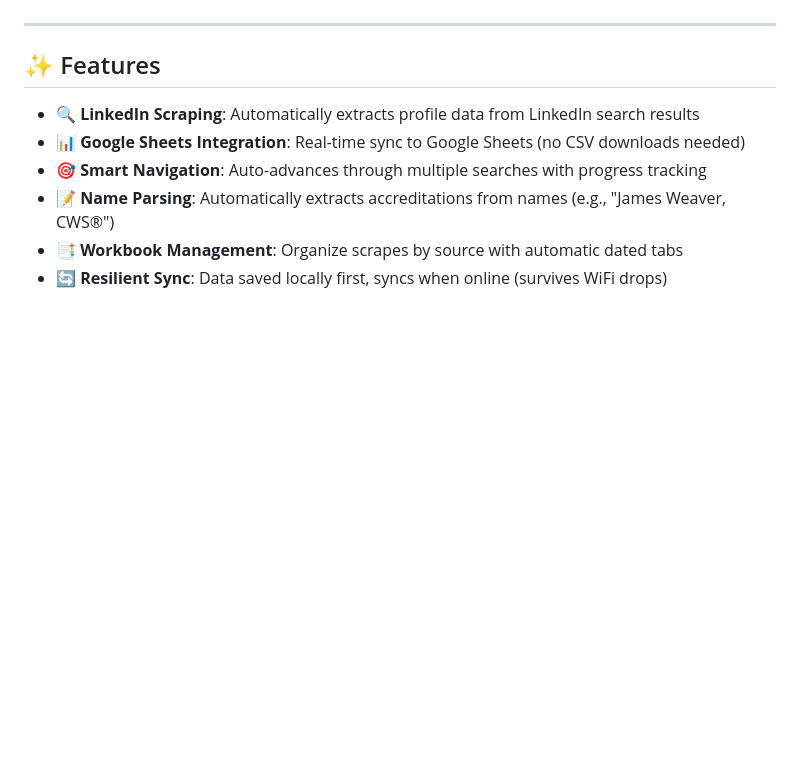
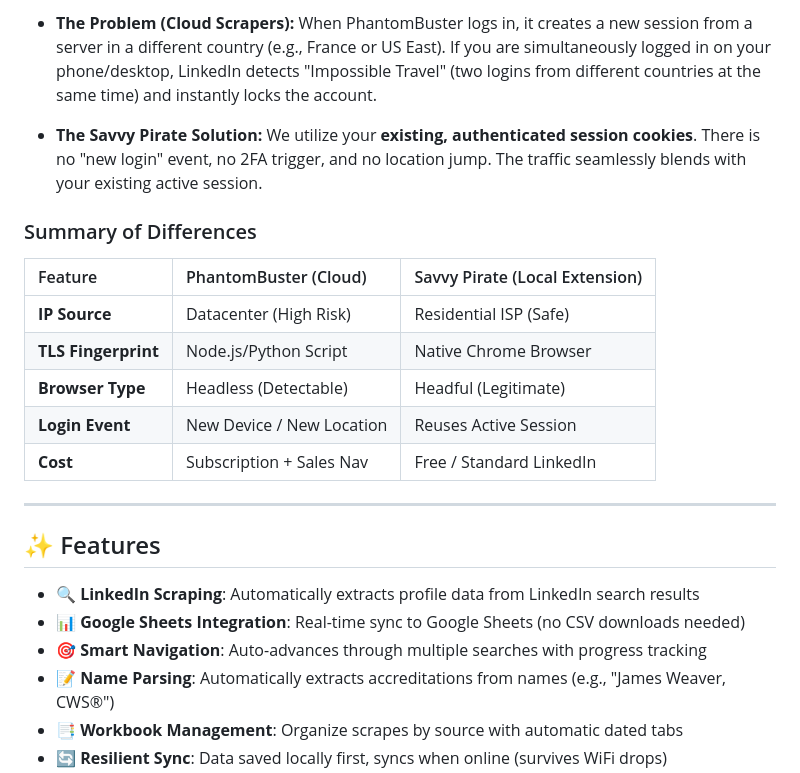
Before and after one commit to russellmoss/savvypirate, a Markdown page: README.md, the part around the change printed below. Rendered like a GitHub page; blank space fills up the shorter version.

```diff
--- a/README.md
+++ b/README.md
@@ -22,3 +51,16 @@ You're competing with "Taylor Smith" for financial advisor leads. You want to kn
+* **The Problem (Cloud Scrapers):** When PhantomBuster logs in, it creates a new session from a server in a different country (e.g., France or US East). If you are simultaneously logged in on your phone/desktop, LinkedIn detects "Impossible Travel" (two logins from different countries at the same time) and instantly locks the account.
+
+* **The Savvy Pirate Solution:** We utilize your **existing, authenticated session cookies**. There is no "new login" event, no 2FA trigger, and no location jump. The traffic seamlessly blends with your existing active session.
+
+### Summary of Differences
+
+| Feature | PhantomBuster (Cloud) | Savvy Pirate (Local Extension) |
+| :--- | :--- | :--- |
+| **IP Source** | Datacenter (High Risk) | Residential ISP (Safe) |
+| **TLS Fingerprint** | Node.js/Python Script | Native Chrome Browser |
+| **Browser Type** | Headless (Detectable) | Headful (Legitimate) |
+| **Login Event** | New Device / New Location | Reuses Active Session |
+| **Cost** | Subscription + Sales Nav | Free / Standard LinkedIn |
 
 ---
 
```
Also changed, not shown: other parts of README.md (+29 -0 lines).
